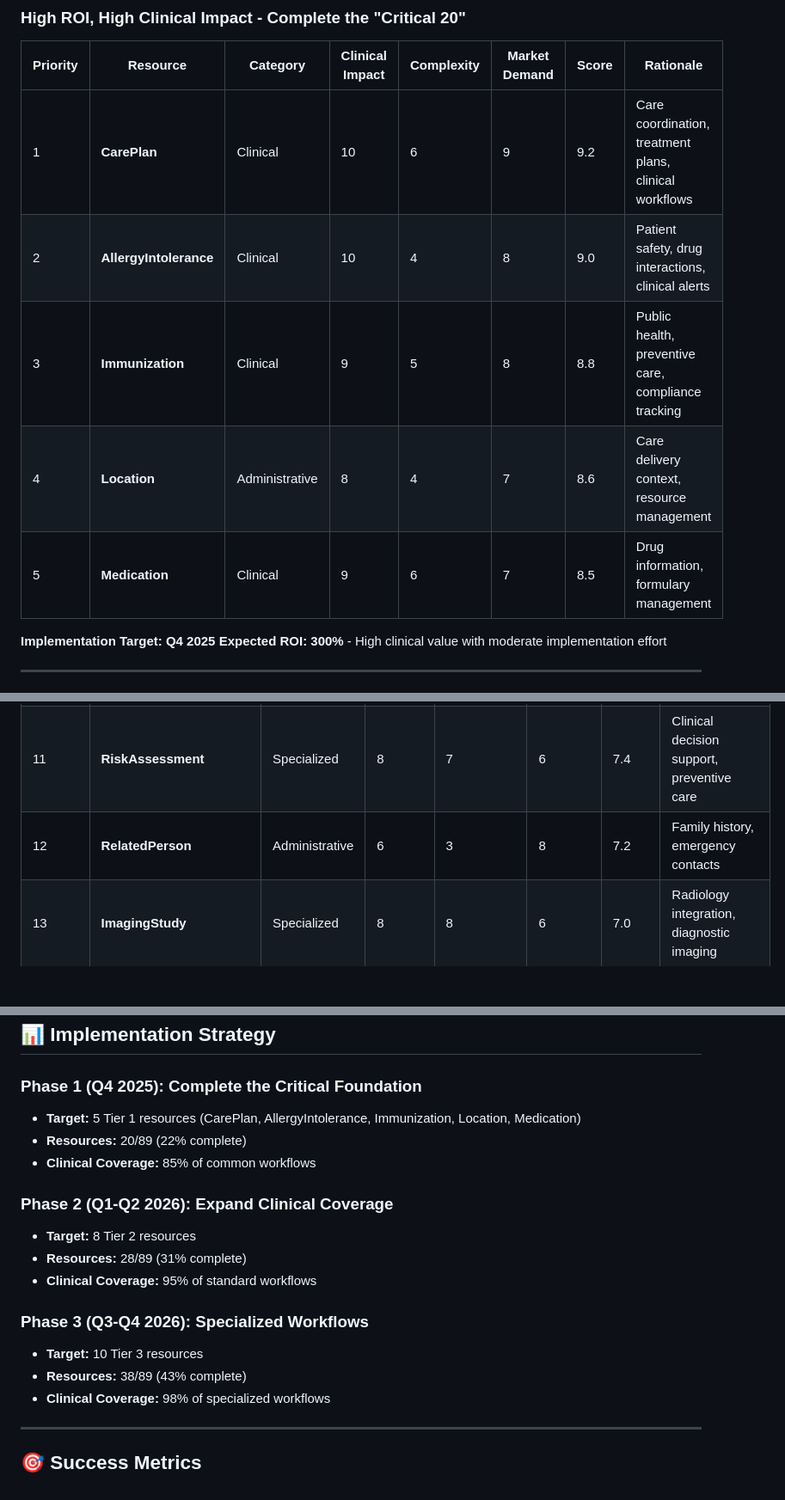
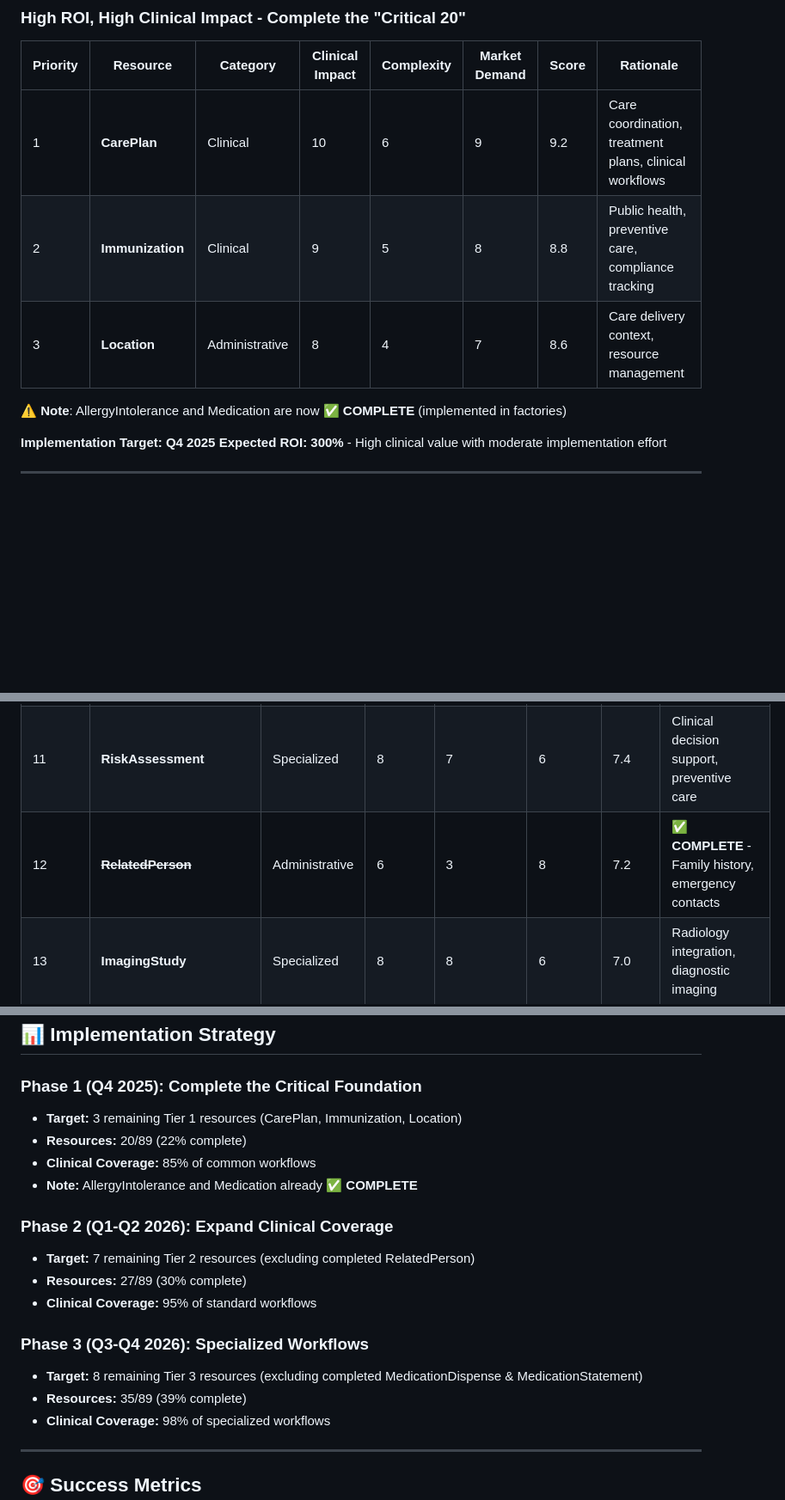
Before and after one commit to jc7k/nl-fhir, a Markdown page: docs/FHIR_R4_Implementation_Roadmap.md, 3 parts joined by grey strips. Shown: that part at 86% size. Rendered like a GitHub page; blank space fills up the shorter version.

```diff
--- a/docs/FHIR_R4_Implementation_Roadmap.md
+++ b/docs/FHIR_R4_Implementation_Roadmap.md
@@ -52,10 +67,10 @@ Based on Pareto analysis of the 89 FHIR R4 resources, **20% of resources (18 res
 | Priority | Resource | Category | Clinical Impact | Complexity | Market Demand | Score | Rationale |
 |----------|----------|----------|-----------------|------------|---------------|-------|-----------|
 | 1 | **CarePlan** | Clinical | 10 | 6 | 9 | 9.2 | Care coordination, treatment plans, clinical workflows |
-| 2 | **AllergyIntolerance** | Clinical | 10 | 4 | 8 | 9.0 | Patient safety, drug interactions, clinical alerts |
-| 3 | **Immunization** | Clinical | 9 | 5 | 8 | 8.8 | Public health, preventive care, compliance tracking |
-| 4 | **Location** | Administrative | 8 | 4 | 7 | 8.6 | Care delivery context, resource management |
-| 5 | **Medication** | Clinical | 9 | 6 | 7 | 8.5 | Drug information, formulary management |
+| 2 | **Immunization** | Clinical | 9 | 5 | 8 | 8.8 | Public health, preventive care, compliance tracking |
+| 3 | **Location** | Administrative | 8 | 4 | 7 | 8.6 | Care delivery context, resource management |
+
+**⚠️ Note**: AllergyIntolerance and Medication are now ✅ **COMPLETE** (implemented in factories)
 
 **Implementation Target: Q4 2025**
 **Expected ROI: 300%** - High clinical value with moderate implementation effort
@@ -74,7 +89,7 @@ Based on Pareto analysis of the 89 FHIR R4 resources, **20% of resources (18 res
 | 9 | **Goal** | Clinical | 8 | 5 | 6 | 7.8 | Care planning, outcome tracking |
 | 10 | **CommunicationRequest** | Specialized | 7 | 5 | 7 | 7.6 | Care coordination, provider communication |
 | 11 | **RiskAssessment** | Specialized | 8 | 7 | 6 | 7.4 | Clinical decision support, preventive care |
-| 12 | **RelatedPerson** | Administrative | 6 | 3 | 8 | 7.2 | Family history, emergency contacts |
+| 12 | ~~**RelatedPerson**~~ | Administrative | 6 | 3 | 8 | 7.2 | ✅ **COMPLETE** - Family history, emergency contacts |
 | 13 | **ImagingStudy** | Specialized | 8 | 8 | 6 | 7.0 | Radiology integration, diagnostic imaging |
 
 **Implementation Target: Q1-Q2 2026**
@@ -141,18 +156,19 @@ Based on Pareto analysis of the 89 FHIR R4 resources, **20% of resources (18 res
 ## 📊 Implementation Strategy
 
 ### Phase 1 (Q4 2025): Complete the Critical Foundation
-- **Target:** 5 Tier 1 resources (CarePlan, AllergyIntolerance, Immunization, Location, Medication)
+- **Target:** 3 remaining Tier 1 resources (CarePlan, Immunization, Location)
 - **Resources:** 20/89 (22% complete)
 - **Clinical Coverage:** 85% of common workflows
+- **Note:** AllergyIntolerance and Medication already ✅ **COMPLETE**
 
 ### Phase 2 (Q1-Q2 2026): Expand Clinical Coverage
-- **Target:** 8 Tier 2 resources
-- **Resources:** 28/89 (31% complete)
+- **Target:** 7 remaining Tier 2 resources (excluding completed RelatedPerson)
+- **Resources:** 27/89 (30% complete)
 - **Clinical Coverage:** 95% of standard workflows
 
 ### Phase 3 (Q3-Q4 2026): Specialized Workflows
-- **Target:** 10 Tier 3 resources
-- **Resources:** 38/89 (43% complete)
+- **Target:** 8 remaining Tier 3 resources (excluding completed MedicationDispense & MedicationStatement)
+- **Resources:** 35/89 (39% complete)
 - **Clinical Coverage:** 98% of specialized workflows
 
 ---
```
Also changed, not shown: other parts of docs/FHIR_R4_Implementation_Roadmap.md (+30 -15 lines), docs/FHIR_Implementation_Todo_List.md (+15 -15 lines).
